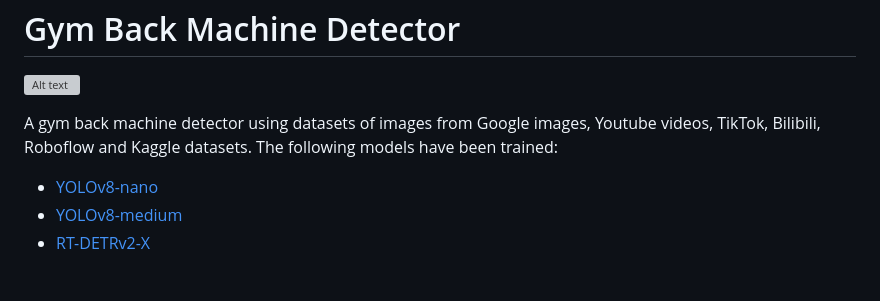
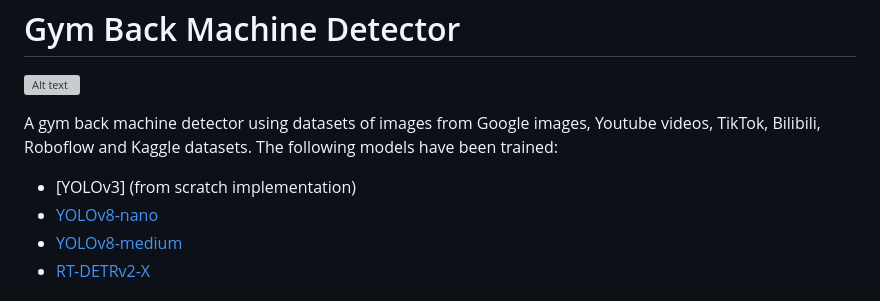
Before and after one commit to Masterx3/Back-Machine-Detector, a Markdown page: README.md, the part around the change. Drawn GitHub-style; grey boxes are pictures that could not be loaded.

```diff
--- a/README.md
+++ b/README.md
@@ -4,6 +4,7 @@
 
 A gym back machine detector using datasets of images from Google images, Youtube videos, TikTok, Bilibili, Roboflow and Kaggle datasets. The following models have been trained:
 
++ [YOLOv3] (from scratch implementation)
 + [YOLOv8-nano](https://github.com/ultralytics/assets/releases/download/v8.2.0/yolov8n.pt)
 + [YOLOv8-medium](https://github.com/ultralytics/assets/releases/download/v8.2.0/yolov8m.pt)
 + [RT-DETRv2-X](https://github.com/lyuwenyu/storage/releases/download/v0.1/rtdetrv2_r101vd_6x_coco_from_paddle.pth)
```
